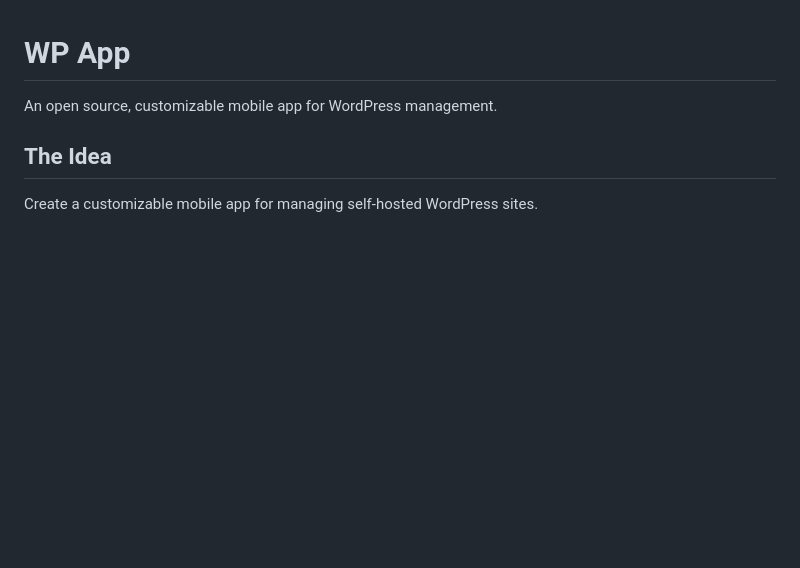
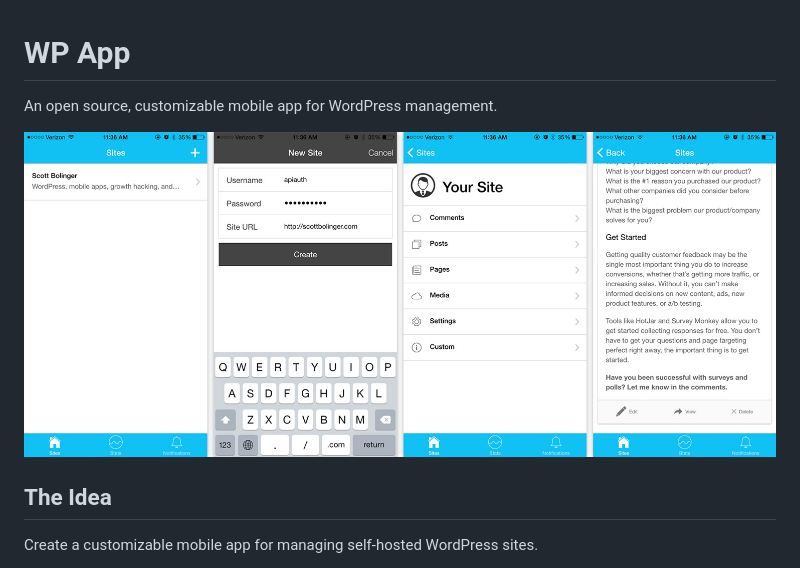
Before and after one commit to wp-app/wp-app, a Markdown page: README.md, the part around the change. GitHub-like rendering; pictures changed too: wp-app-mockup1.jpg (added); blank space fills up the shorter version.

Commit message:
preview image

```diff
--- a/README.md
+++ b/README.md
@@ -1,6 +1,8 @@
 # WP App
 
 An open source, customizable mobile app for WordPress management.
+
+![Preview Image](wp-app-mockup1.jpg)
 
 ## The Idea
 
```
